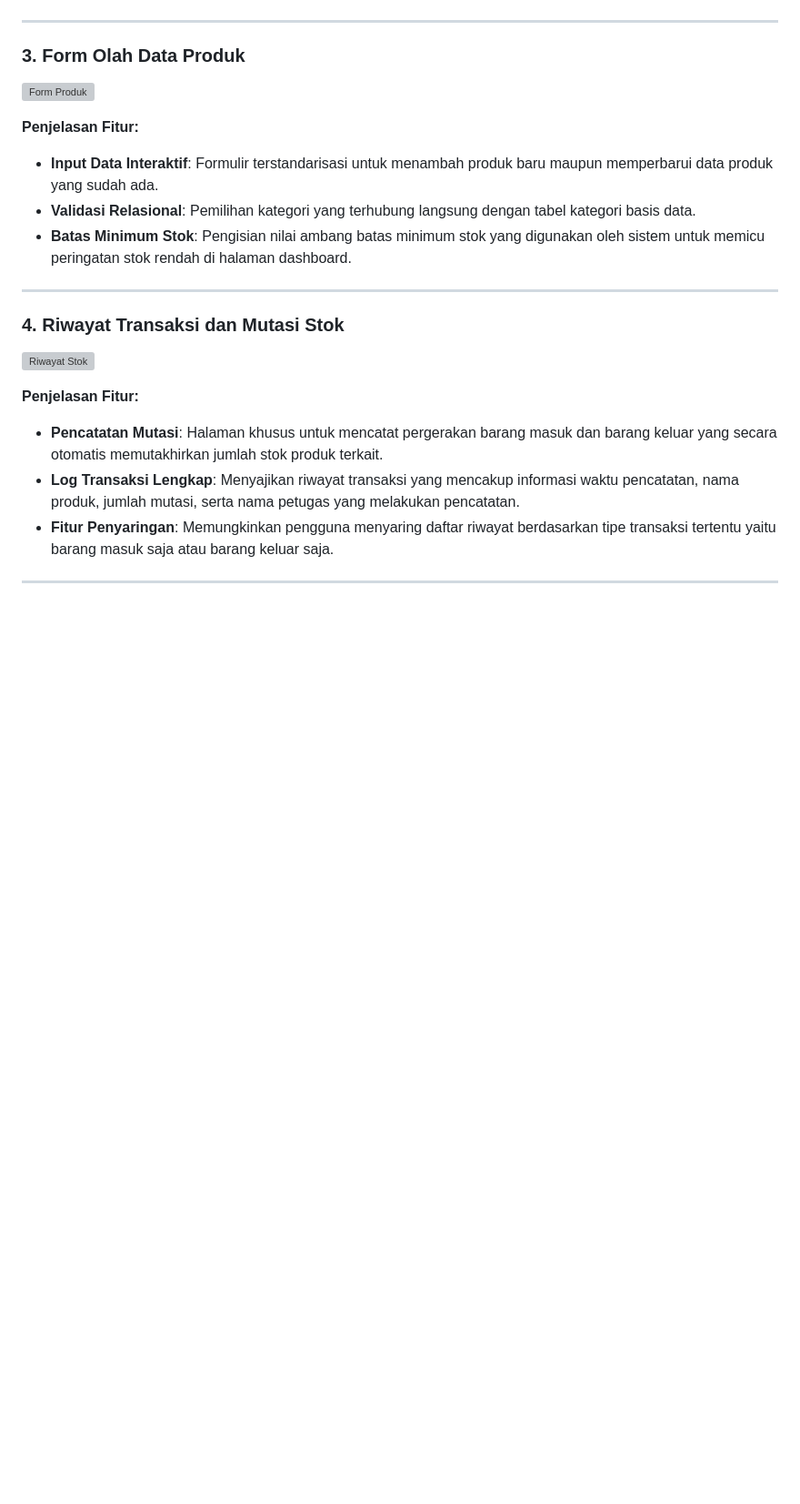
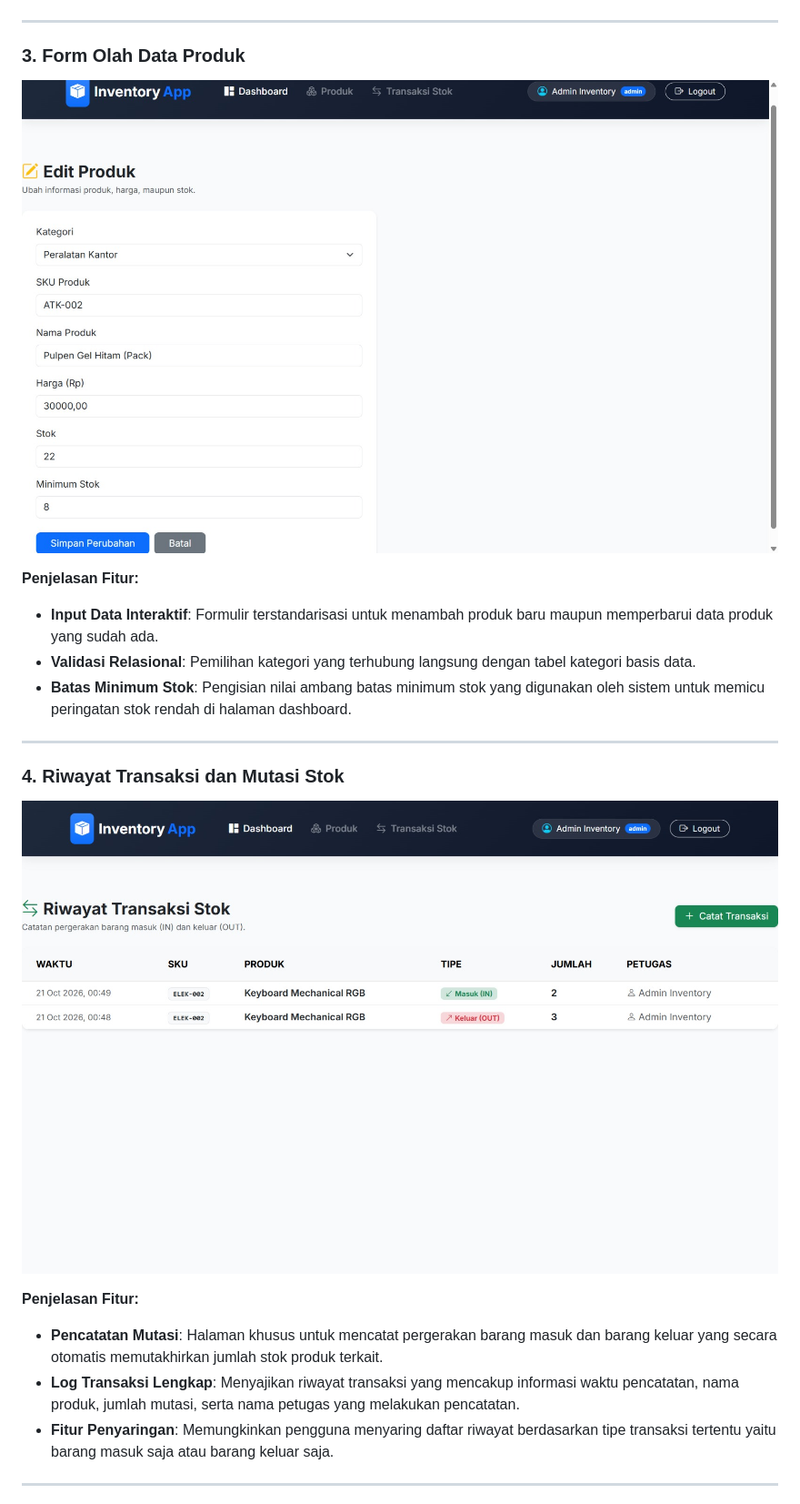
Before and after one commit to Arstaaw1/inventory_app, a Markdown page: readme.md, the part around one of its changes. Shown at 91% size. GitHub-like rendering; blank space fills up the shorter version; grey boxes are pictures that could not be loaded.

```diff
--- a/readme.md
+++ b/readme.md
@@ -42,7 +42,7 @@ Diagram berikut menggambarkan rancangan relasi antar-tabel dalam basis data inve
 ---
 
 ### 3. Form Olah Data Produk
-![Form Produk](assets/img/product-form.png)
+![Form Produk](assets/products-form.png)
 
 **Penjelasan Fitur:**
 - **Input Data Interaktif**: Formulir terstandarisasi untuk menambah produk baru maupun memperbarui data produk yang sudah ada.
@@ -52,7 +52,7 @@ Diagram berikut menggambarkan rancangan relasi antar-tabel dalam basis data inve
 ---
 
 ### 4. Riwayat Transaksi dan Mutasi Stok
-![Riwayat Stok](assets/img/stock.png)
+![Riwayat Stok](assets/stock.png)
 
 **Penjelasan Fitur:**
 - **Pencatatan Mutasi**: Halaman khusus untuk mencatat pergerakan barang masuk dan barang keluar yang secara otomatis memutakhirkan jumlah stok produk terkait.
```
Also changed, not shown: other parts of readme.md (+9 -8 lines).
